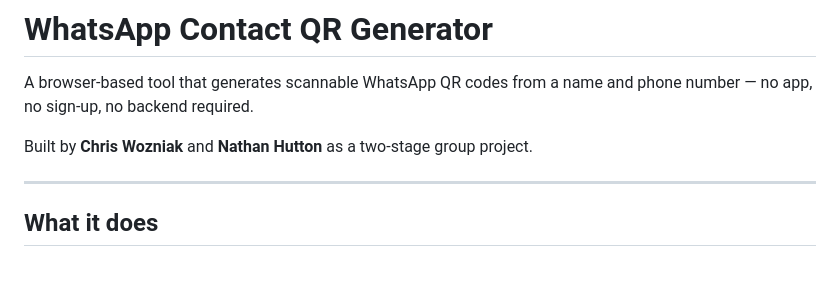
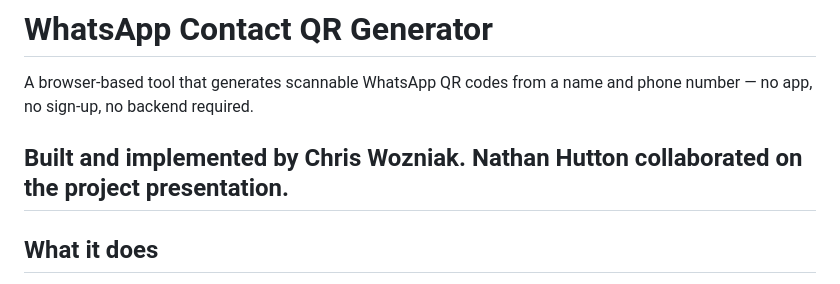
Before and after one commit to ChrisWozniak/whatsapp-qr-generator, a Markdown page: README.md, the part around the change. Rendered like a GitHub page.

Commit message:
Revise authorship details in README.md
Updated the authorship information in the README.

```diff
--- a/README.md
+++ b/README.md
@@ -2,8 +2,7 @@
 
 A browser-based tool that generates scannable WhatsApp QR codes from a name and phone number — no app, no sign-up, no backend required.
 
-Built by **Chris Wozniak** and **Nathan Hutton** as a two-stage group project.
-
+Built and implemented by **Chris Wozniak**. **Nathan Hutton** collaborated on the project presentation.
 ---
 
 ## What it does
```
